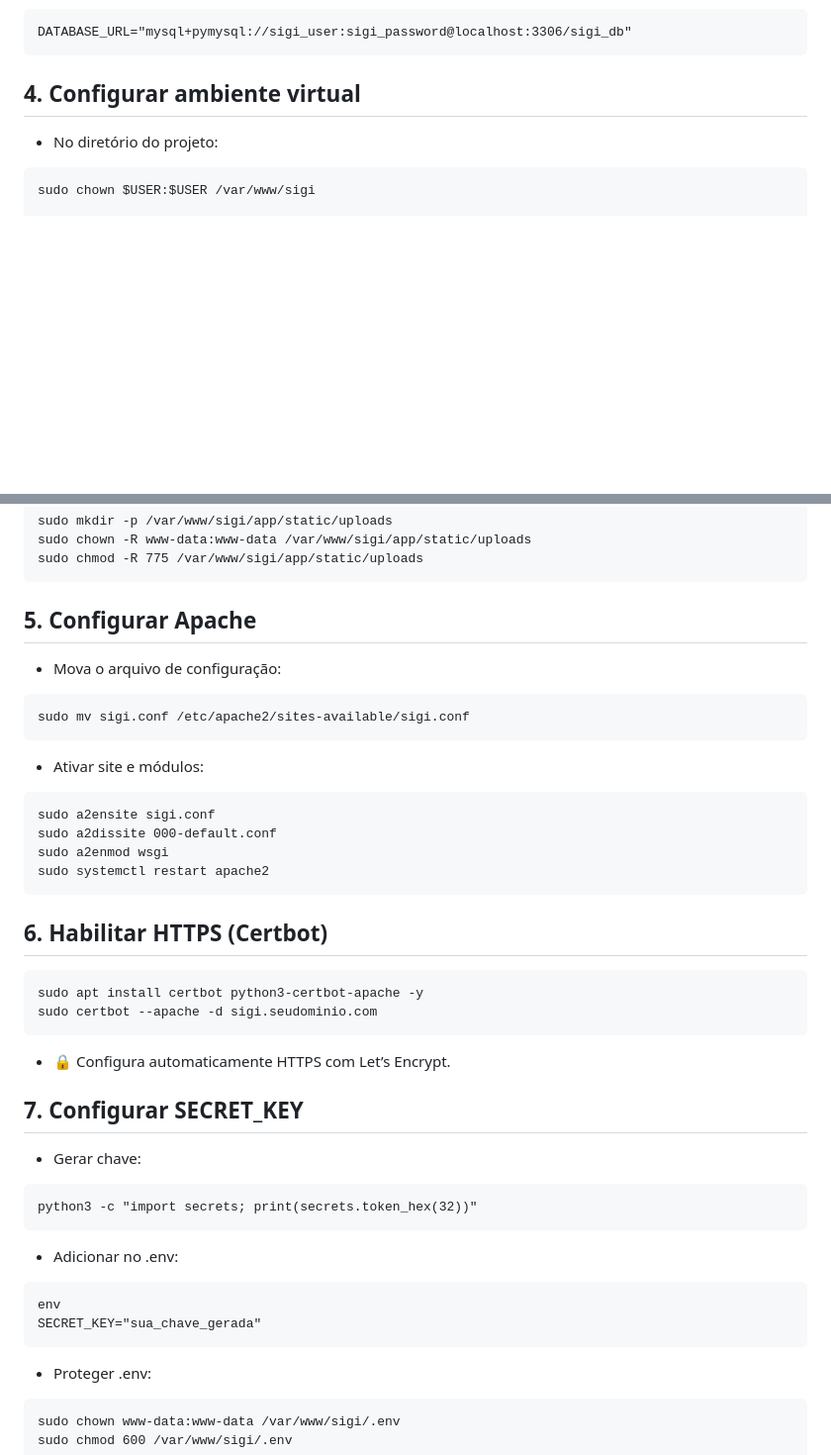
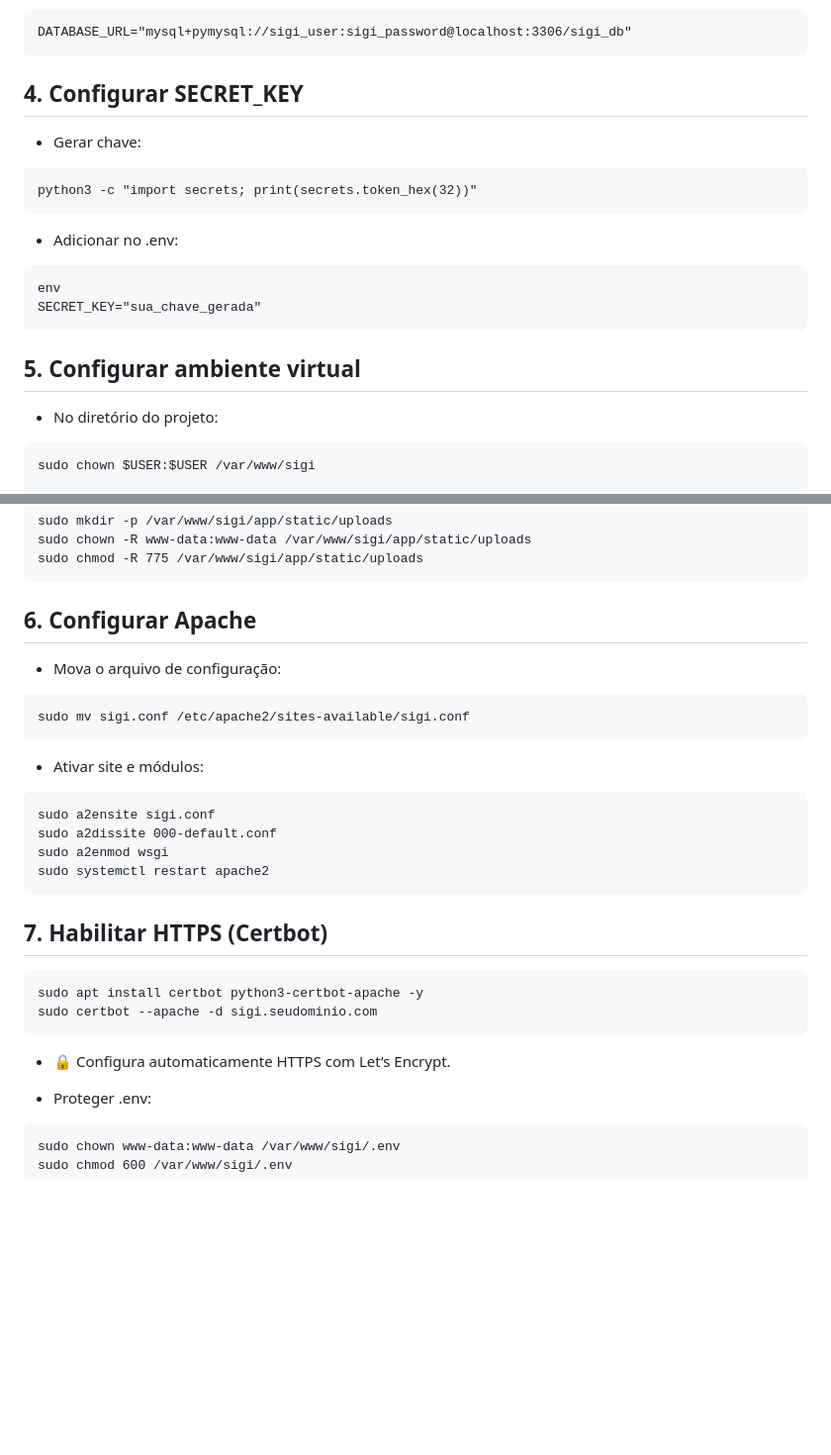
Before and after one commit to soarespaullo/SiGI, a Markdown page: README.md, 2 parts joined by grey strips. Shown at 99% size. Drawn GitHub-style; blank space fills up the shorter version.

````diff
--- a/README.md
+++ b/README.md
@@ -108,7 +108,22 @@ mysql -u sigi_user -p sigi_db
 DATABASE_URL="mysql+pymysql://sigi_user:sigi_password@localhost:3306/sigi_db"
 ```
 
-## 4. Configurar ambiente virtual
+## 4. Configurar SECRET_KEY
+
+- Gerar chave:
+
+```
+python3 -c "import secrets; print(secrets.token_hex(32))"
+```
+
+- Adicionar no .env:
+
+```
+env
+SECRET_KEY="sua_chave_gerada"
+```
+
+## 5. Configurar ambiente virtual
 
 - No diretório do projeto:
 
@@ -128,7 +143,7 @@ sudo chown -R www-data:www-data /var/www/sigi/app/static/uploads
 sudo chmod -R 775 /var/www/sigi/app/static/uploads
 ```
 
-## 5. Configurar Apache
+## 6. Configurar Apache
 
 - Mova o arquivo de configuração:
 
@@ -145,7 +160,7 @@ sudo a2enmod wsgi
 sudo systemctl restart apache2
 ```
 
-## 6. Habilitar HTTPS (Certbot)
+## 7. Habilitar HTTPS (Certbot)
 
 ```
 sudo apt install certbot python3-certbot-apache -y
@@ -154,20 +169,6 @@ sudo certbot --apache -d sigi.seudominio.com
 
 - 🔒 Configura automaticamente HTTPS com Let’s Encrypt.
 
-## 7. Configurar SECRET_KEY
-
-- Gerar chave:
-
-```
-python3 -c "import secrets; print(secrets.token_hex(32))"
-```
-
-- Adicionar no .env:
-
-```
-env
-SECRET_KEY="sua_chave_gerada"
-```
 
 - Proteger .env:
 
````
